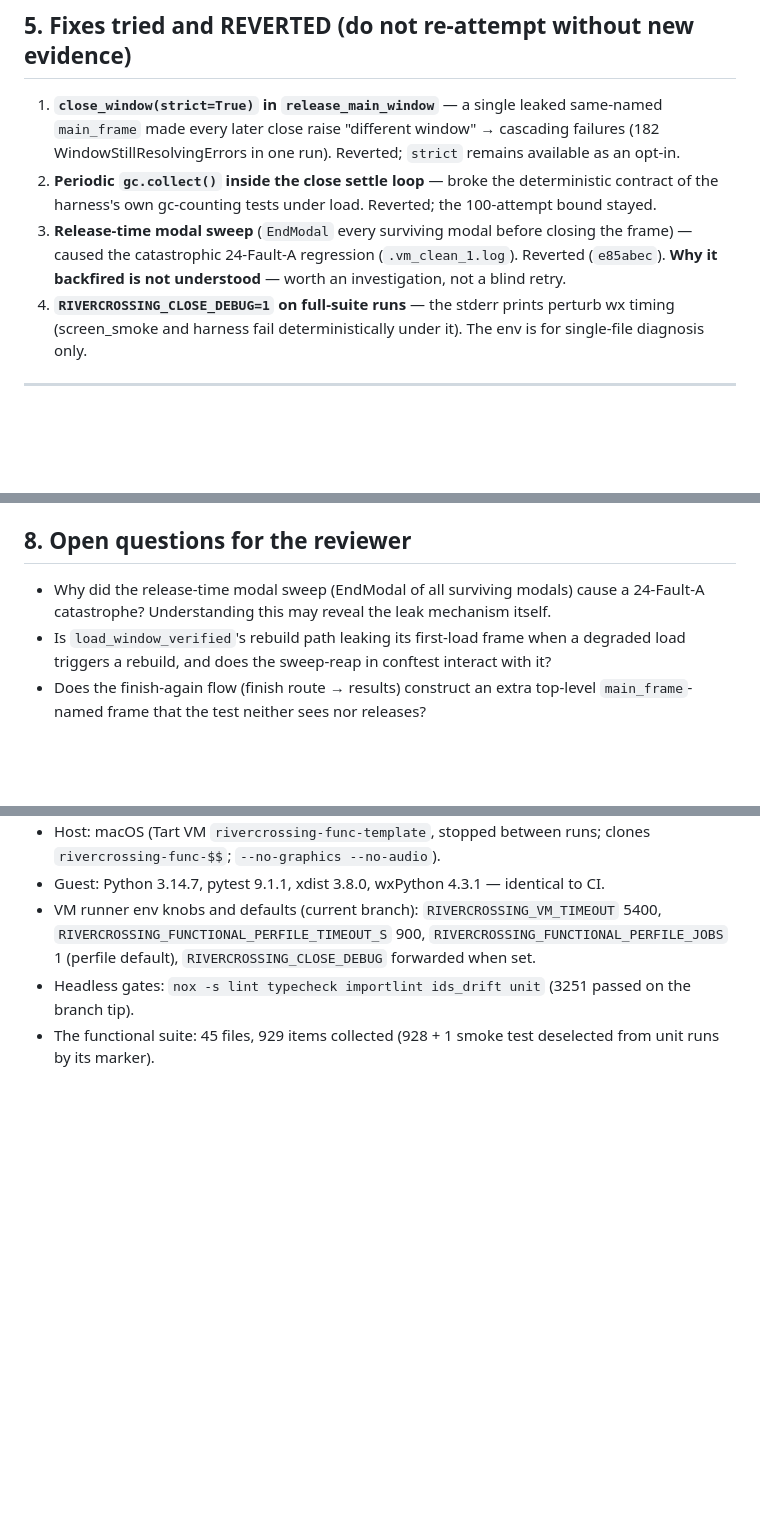
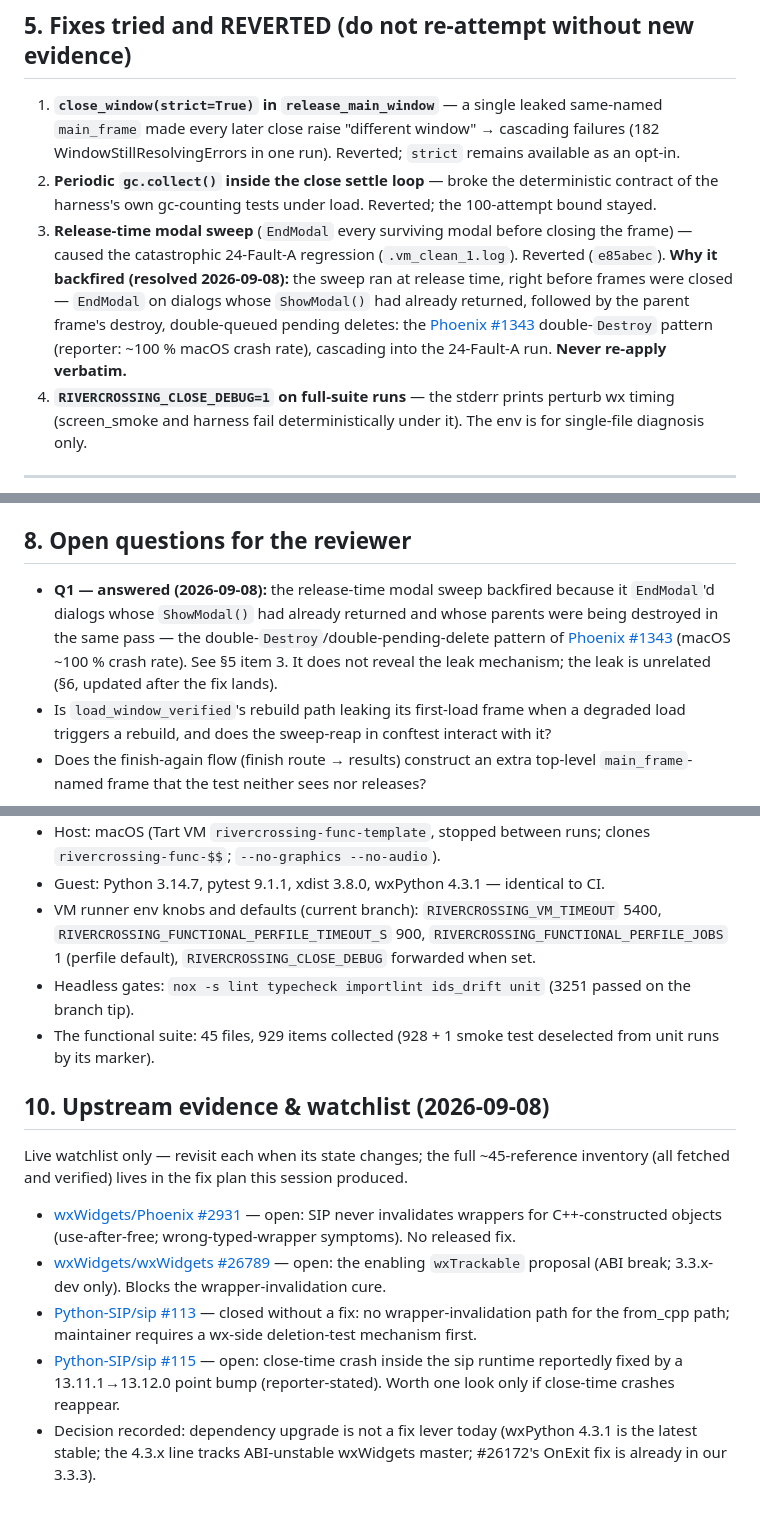
Before and after one commit to mbuckaway/rivercrossing, a Markdown page: docs/FUNCTIONAL-FLAKE-FOLLOWUP-2026-09-08.md, 3 parts joined by grey strips. Rendered like a GitHub page; blank space fills up the shorter version.

Commit message:
docs: record flake close-out, modal-sweep mechanism, upstream watchlist
Status note on the hand-off doc: the remaining leak's root cause found and fixed; the release-time modal-sweep backfire explained (double-pending-delete, Phoenix #1343); verified upstream watchlist recorded.

```diff
--- a/docs/FUNCTIONAL-FLAKE-FOLLOWUP-2026-09-08.md
+++ b/docs/FUNCTIONAL-FLAKE-FOLLOWUP-2026-09-08.md
@@ -104,7 +106,7 @@ The upstream wx/SIP wrapper-cache corruption and XRC degradation are **process-g
 
 1. **`close_window(strict=True)` in `release_main_window`** — a single leaked same-named `main_frame` made every later close raise "different window" → cascading failures (182 WindowStillResolvingErrors in one run). Reverted; `strict` remains available as an opt-in.
 2. **Periodic `gc.collect()` inside the close settle loop** — broke the deterministic contract of the harness's own gc-counting tests under load. Reverted; the 100-attempt bound stayed.
-3. **Release-time modal sweep** (`EndModal` every surviving modal before closing the frame) — caused the catastrophic 24-Fault-A regression (`.vm_clean_1.log`). Reverted (`e85abec`). **Why it backfired is not understood** — worth an investigation, not a blind retry.
+3. **Release-time modal sweep** (`EndModal` every surviving modal before closing the frame) — caused the catastrophic 24-Fault-A regression (`.vm_clean_1.log`). Reverted (`e85abec`). **Why it backfired (resolved 2026-09-08):** the sweep ran at release time, right before frames were closed — `EndModal` on dialogs whose `ShowModal()` had already returned, followed by the parent frame's destroy, double-queued pending deletes: the [Phoenix #1343](https://github.com/wxWidgets/Phoenix/issues/1343) double-`Destroy` pattern (reporter: ~100 % macOS crash rate), cascading into the 24-Fault-A run. **Never re-apply verbatim.**
 4. **`RIVERCROSSING_CLOSE_DEBUG=1` on full-suite runs** — the stderr prints perturb wx timing (screen_smoke and harness fail deterministically under it). The env is for single-file diagnosis only.
 
 ---
@@ -167,7 +169,7 @@ The survivor is created by something **outside the test's own builder/release cy
 
 ## 8. Open questions for the reviewer
 
-- Why did the release-time modal sweep (EndModal of all surviving modals) cause a 24-Fault-A catastrophe? Understanding this may reveal the leak mechanism itself.
+- **Q1 — answered (2026-09-08):** the release-time modal sweep backfired because it `EndModal`'d dialogs whose `ShowModal()` had already returned and whose parents were being destroyed in the same pass — the double-`Destroy`/double-pending-delete pattern of [Phoenix #1343](https://github.com/wxWidgets/Phoenix/issues/1343) (macOS ~100 % crash rate). See §5 item 3. It does not reveal the leak mechanism; the leak is unrelated (§6, updated after the fix lands).
 - Is `load_window_verified`'s rebuild path leaking its first-load frame when a degraded load triggers a rebuild, and does the sweep-reap in conftest interact with it?
 - Does the finish-again flow (finish route → results) construct an extra top-level `main_frame`-named frame that the test neither sees nor releases?
 
@@ -178,3 +180,13 @@ The survivor is created by something **outside the test's own builder/release cy
 - VM runner env knobs and defaults (current branch): `RIVERCROSSING_VM_TIMEOUT` 5400, `RIVERCROSSING_FUNCTIONAL_PERFILE_TIMEOUT_S` 900, `RIVERCROSSING_FUNCTIONAL_PERFILE_JOBS` 1 (perfile default), `RIVERCROSSING_CLOSE_DEBUG` forwarded when set.
 - Headless gates: `nox -s lint typecheck importlint ids_drift unit` (3251 passed on the branch tip).
 - The functional suite: 45 files, 929 items collected (928 + 1 smoke test deselected from unit runs by its marker).
+
+## 10. Upstream evidence & watchlist (2026-09-08)
+
+Live watchlist only — revisit each when its state changes; the full ~45-reference inventory (all fetched and verified) lives in the fix plan this session produced.
+
+- [wxWidgets/Phoenix #2931](https://github.com/wxWidgets/Phoenix/issues/2931) — open: SIP never invalidates wrappers for C++-constructed objects (use-after-free; wrong-typed-wrapper symptoms). No released fix.
+- [wxWidgets/wxWidgets #26789](https://github.com/wxWidgets/wxWidgets/issues/26789) — open: the enabling `wxTrackable` proposal (ABI break; 3.3.x-dev only). Blocks the wrapper-invalidation cure.
+- [Python-SIP/sip #113](https://github.com/Python-SIP/sip/issues/113) — closed without a fix: no wrapper-invalidation path for the from_cpp path; maintainer requires a wx-side deletion-test mechanism first.
+- [Python-SIP/sip #115](https://github.com/Python-SIP/sip/issues/115) — open: close-time crash inside the sip runtime reportedly fixed by a 13.11.1→13.12.0 point bump (reporter-stated). Worth one look only if close-time crashes reappear.
+- Decision recorded: dependency upgrade is not a fix lever today (wxPython 4.3.1 is the latest stable; the 4.3.x line tracks ABI-unstable wxWidgets master; #26172's OnExit fix is already in our 3.3.3).
```
Also changed, not shown: other parts of docs/FUNCTIONAL-FLAKE-FOLLOWUP-2026-09-08.md (+2 -0 lines).
